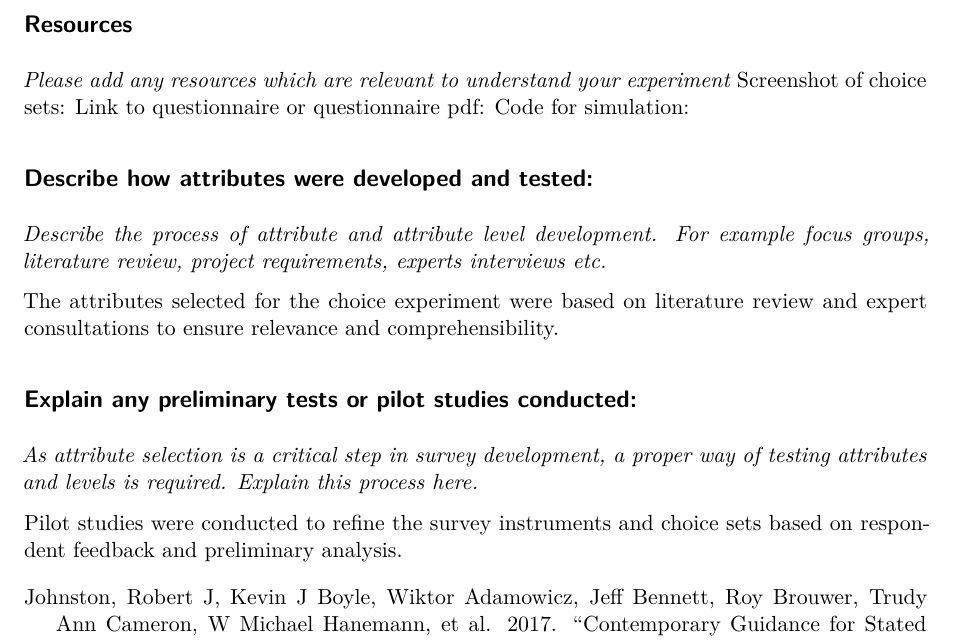
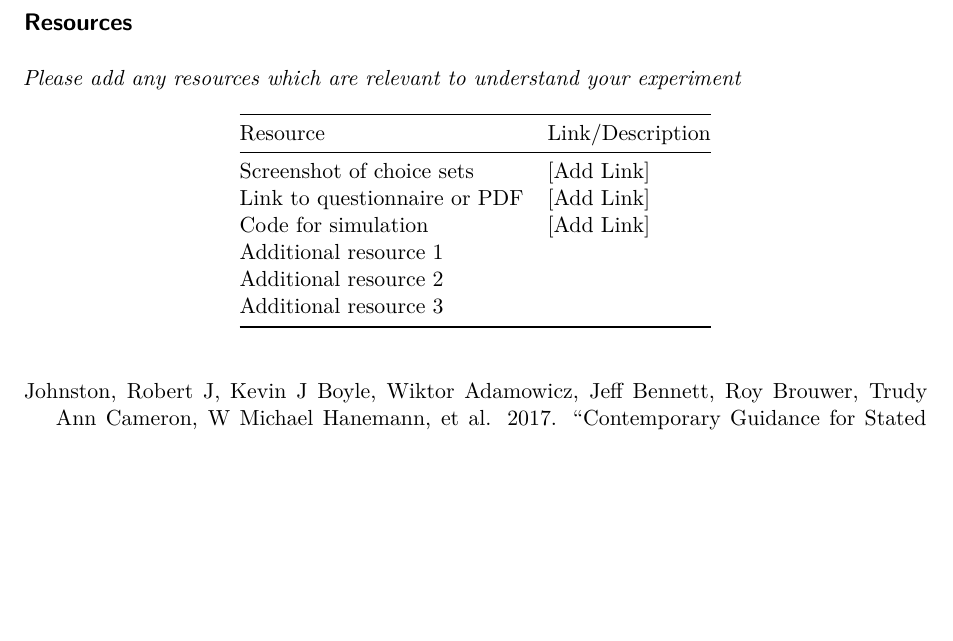
Before and after one commit to sagebiej/prereg_template, a Quarto document (Preregistration_Template.qmd): part of page 9 of 9, cut so that both start at the same text, the shorter picture padded with empty space. Rendered offline with R 4.5, knitr and Pandoc in place of Quarto, then LaTeX, with nearby package versions.

Commit message:
added automated rendering in different formats and small improvements in template

```diff
--- a/Preregistration_Template.qmd
+++ b/Preregistration_Template.qmd
@@ -4,7 +4,9 @@ format:
   pdf:
     number-sections: false
     number-depth: 2
-
+  docx:
+    number-sections: false
+    number-depth: 2
   html:
     number-sections: false
     number-depth: 2
@@ -387,25 +389,31 @@ No additional remarks.
 ## Resources
 
 *Please add any resources which are relevant to understand your experiment*
-Screenshot of choice sets:
-Link to questionnaire or questionnaire pdf:
-Code for simulation:
+
+| Resource                          | Link/Description |
+|------------------------------------|-----------------|
+| Screenshot of choice sets         | [Add Link]      |
+| Link to questionnaire or PDF      | [Add Link]      |
+| Code for simulation               | [Add Link]      |
+| Additional resource 1             |                 |
+| Additional resource 2             |                 |
+| Additional resource 3             |                 |
 
 
 
 
-##  Describe how attributes were developed and tested:
+<!-- ##  Describe how attributes were developed and tested: -->
 
-*Describe the process of attribute and attribute level development. For example focus groups, literature review, project requirements, experts interviews etc.*
+<!-- *Describe the process of attribute and attribute level development. For example focus groups, literature review, project requirements, experts interviews etc.* -->
 
-::: {.content-visible when-profile="answers"}
-The attributes selected for the choice experiment were based on literature review and expert consultations to ensure relevance and comprehensibility.
-:::
+<!-- ::: {.content-visible when-profile="answers"} -->
+<!-- The attributes selected for the choice experiment were based on literature review and expert consultations to ensure relevance and comprehensibility. -->
+<!-- ::: -->
 
-##  Explain any preliminary tests or pilot studies conducted:
+<!-- ##  Explain any preliminary tests or pilot studies conducted: -->
 
-*As attribute selection is a critical step in survey development, a proper way of testing attributes and levels is required. Explain this process here.*
+<!-- *As attribute selection is a critical step in survey development, a proper way of testing attributes and levels is required. Explain this process here.* -->
 
-::: {.content-visible when-profile="answers"}
-Pilot studies were conducted to refine the survey instruments and choice sets based on respondent feedback and preliminary analysis.
-:::
+<!-- ::: {.content-visible when-profile="answers"} -->
+<!-- Pilot studies were conducted to refine the survey instruments and choice sets based on respondent feedback and preliminary analysis. -->
+<!-- ::: -->
```
Also changed, not shown: run_render.R (+10 -1 lines), 1 other file.
